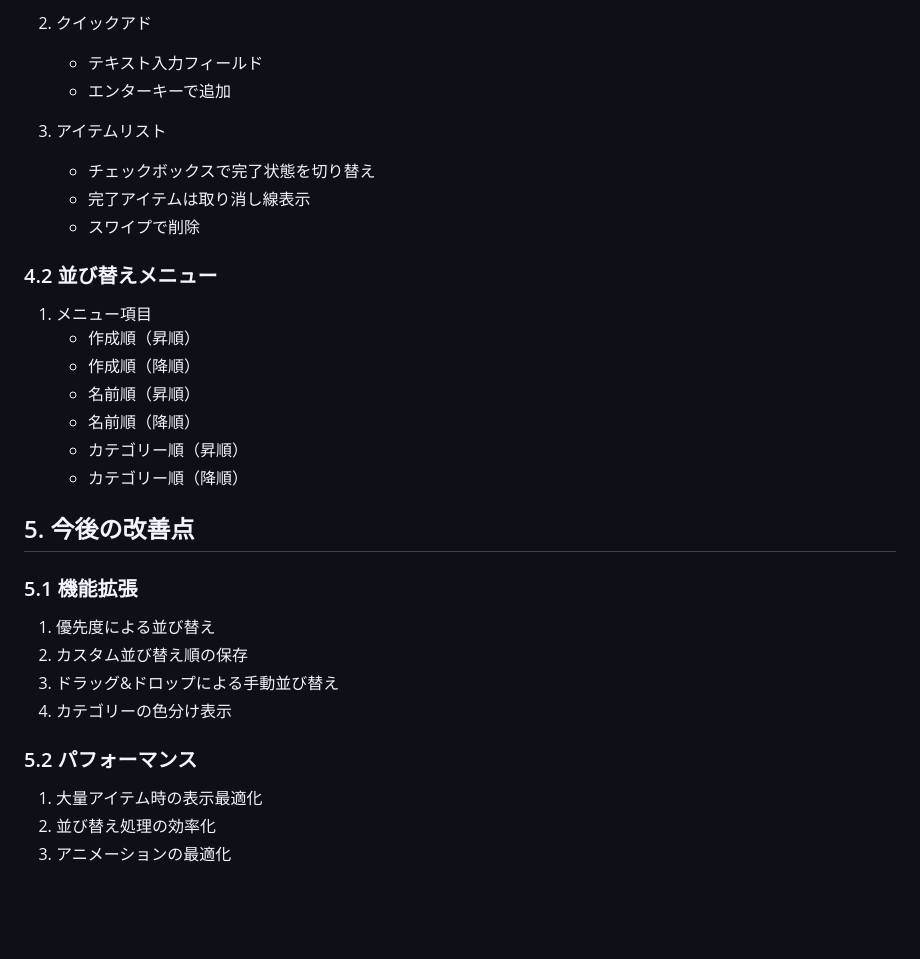
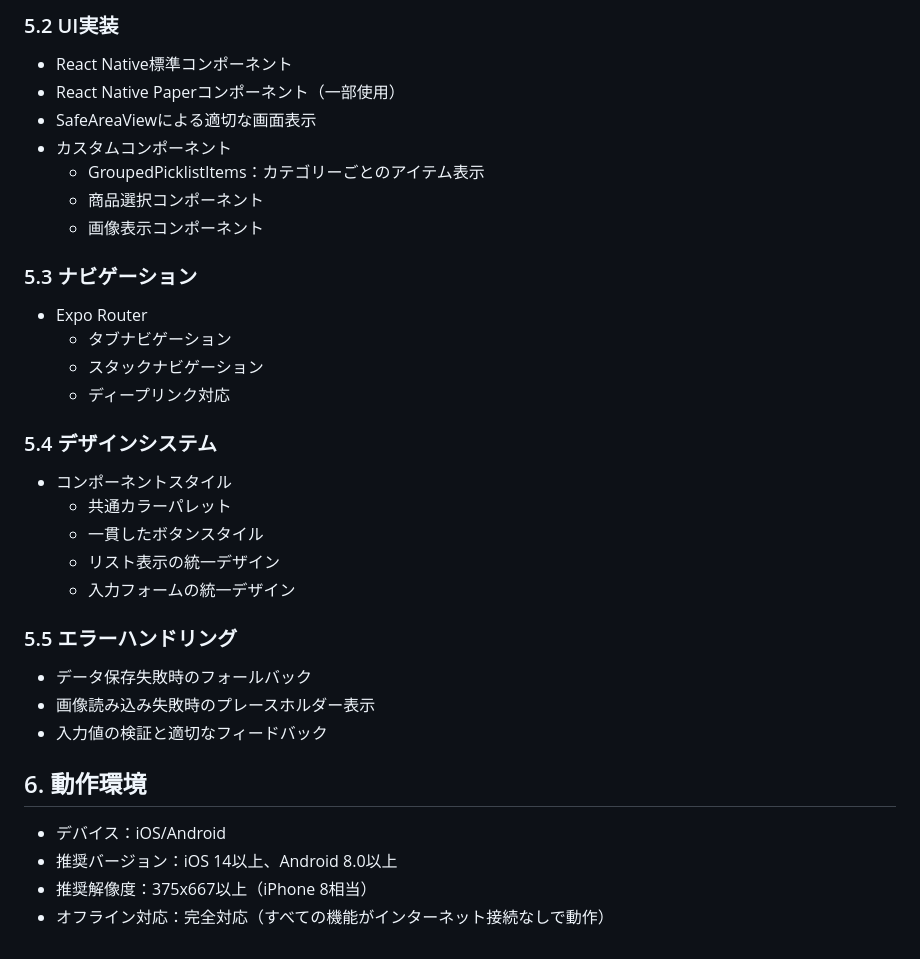
Before and after one commit to araitatsuya-code/picklist, a Markdown page: docs/specifications.md, the part around the change printed below. Rendered like a GitHub page; blank space fills up the shorter version.

```diff
--- a/docs/specifications.md
+++ b/docs/specifications.md
@@ -263,31 +152,33 @@ interface Category {
 
-2. クイックアド
-   - テキスト入力フィールド
-   - エンターキーで追加
+### 5.2 UI実装
+- React Native標準コンポーネント
+- React Native Paperコンポーネント（一部使用）
+- SafeAreaViewによる適切な画面表示
+- カスタムコンポーネント
+  - GroupedPicklistItems：カテゴリーごとのアイテム表示
+  - 商品選択コンポーネント
+  - 画像表示コンポーネント
 
-3. アイテムリスト
-   - チェックボックスで完了状態を切り替え
-   - 完了アイテムは取り消し線表示
-   - スワイプで削除
+### 5.3 ナビゲーション
+- Expo Router
+  - タブナビゲーション
+  - スタックナビゲーション
+  - ディープリンク対応
 
-### 4.2 並び替えメニュー
-1. メニュー項目
-   - 作成順（昇順）
-   - 作成順（降順）
-   - 名前順（昇順）
-   - 名前順（降順）
-   - カテゴリー順（昇順）
-   - カテゴリー順（降順）
+### 5.4 デザインシステム
+- コンポーネントスタイル
+  - 共通カラーパレット
+  - 一貫したボタンスタイル
+  - リスト表示の統一デザイン
+  - 入力フォームの統一デザイン
 
-## 5. 今後の改善点
+### 5.5 エラーハンドリング
+- データ保存失敗時のフォールバック
+- 画像読み込み失敗時のプレースホルダー表示
+- 入力値の検証と適切なフィードバック
 
-### 5.1 機能拡張
-1. 優先度による並び替え
-2. カスタム並び替え順の保存
-3. ドラッグ&ドロップによる手動並び替え
-4. カテゴリーの色分け表示
-
-### 5.2 パフォーマンス
-1. 大量アイテム時の表示最適化
-2. 並び替え処理の効率化
-3. アニメーションの最適化
+## 6. 動作環境
+- デバイス：iOS/Android
+- 推奨バージョン：iOS 14以上、Android 8.0以上
+- 推奨解像度：375x667以上（iPhone 8相当）
+- オフライン対応：完全対応（すべての機能がインターネット接続なしで動作）
```
Also changed, not shown: other parts of docs/specifications.md (+98 -209 lines).
